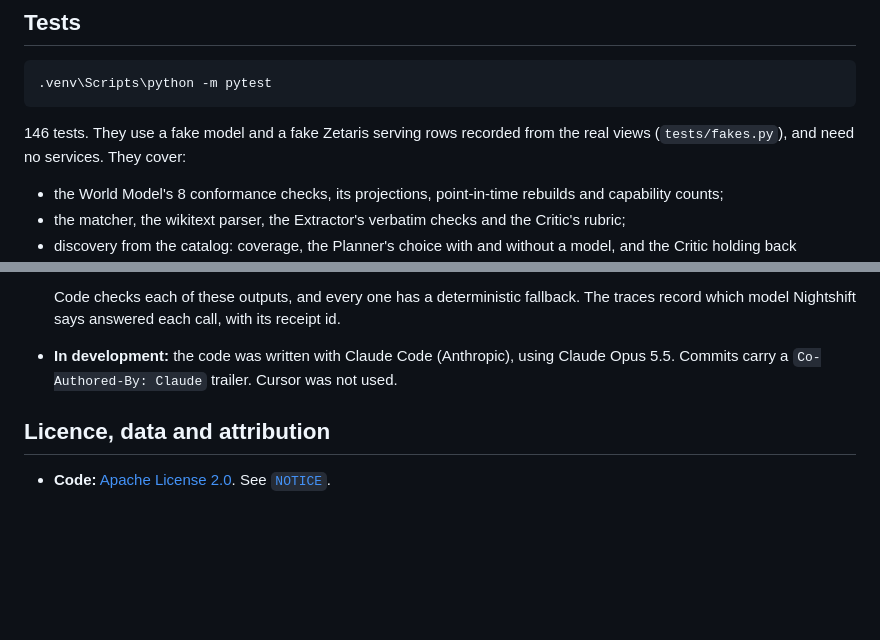
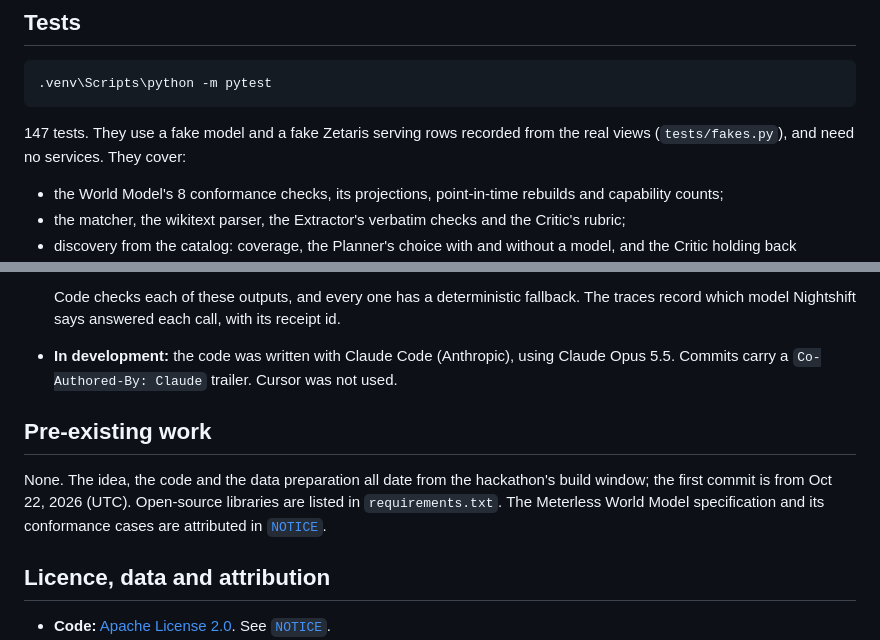
Before and after one commit to felixmella/open-agent-hack, a Markdown page: README.md, 2 parts joined by grey strips. Drawn GitHub-style; blank space fills up the shorter version.

Commit message:
Give the current test count and declare that there is no pre-existing work
Co-Authored-By: Claude Opus 5.5 <noreply@anthropic.com>

````diff
--- a/README.md
+++ b/README.md
@@ -277,7 +277,7 @@ The adjudication was done by Claude (the coding assistant), and every judgment l
 .venv\Scripts\python -m pytest
 ```
 
-146 tests. They use a fake model and a fake Zetaris serving rows recorded from the real views (`tests/fakes.py`), and need no services. They cover:
+147 tests. They use a fake model and a fake Zetaris serving rows recorded from the real views (`tests/fakes.py`), and need no services. They cover:
 
 - the World Model's 8 conformance checks, its projections, point-in-time rebuilds and capability counts;
 - the matcher, the wikitext parser, the Extractor's verbatim checks and the Critic's rubric;
@@ -328,6 +328,10 @@ docs/                  sponsor-technology.md   metadata.json   the project in ma
   Code checks each of these outputs, and every one has a deterministic fallback. The traces record which model Nightshift says answered each call, with its receipt id.
 - **In development:** the code was written with Claude Code (Anthropic), using Claude Opus 5.5. Commits carry a `Co-Authored-By: Claude` trailer. Cursor was not used.
 
+## Pre-existing work
+
+None. The idea, the code and the data preparation all date from the hackathon's build window; the first commit is from Oct 22, 2026 (UTC). Open-source libraries are listed in `requirements.txt`. The Meterless World Model specification and its conformance cases are attributed in [`NOTICE`](NOTICE).
+
 ## Licence, data and attribution
 
 - **Code:** [Apache License 2.0](LICENSE). See [`NOTICE`](NOTICE).
````
